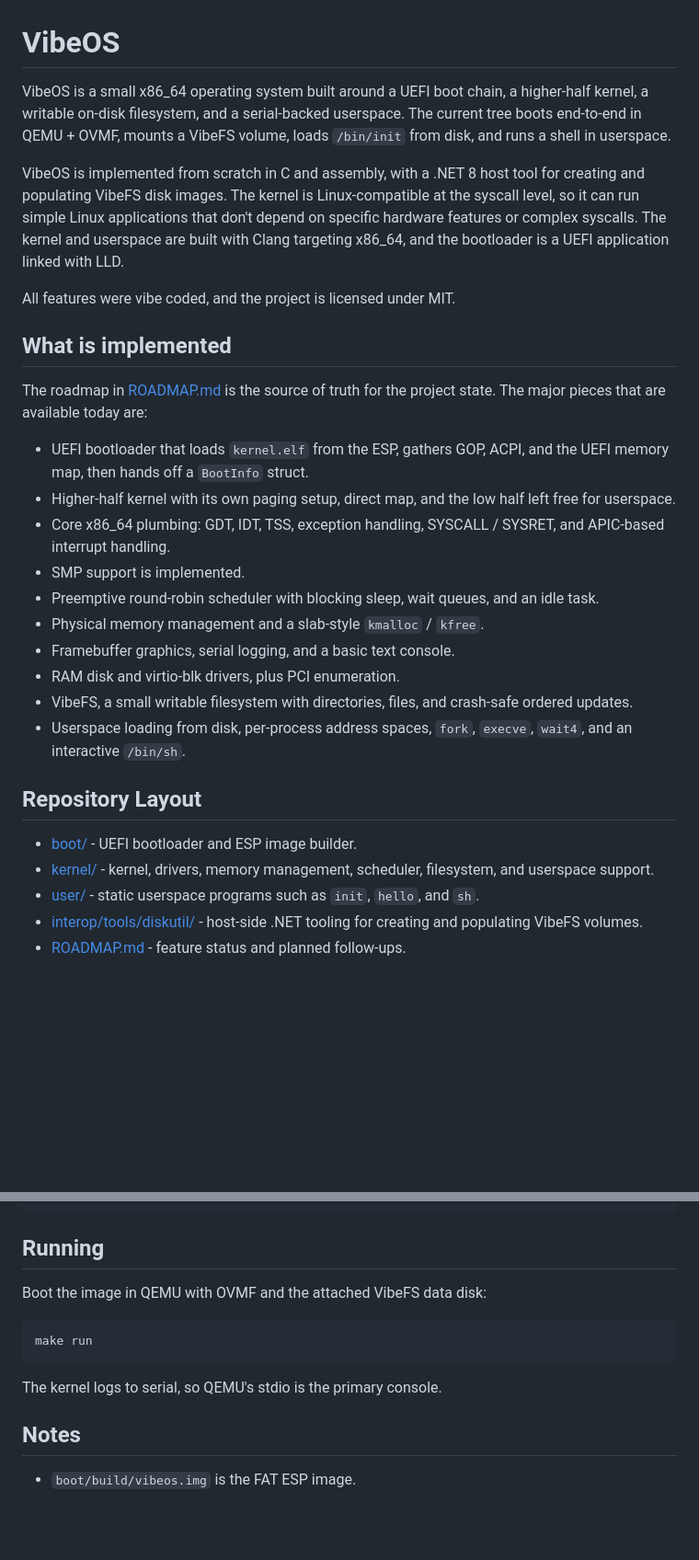
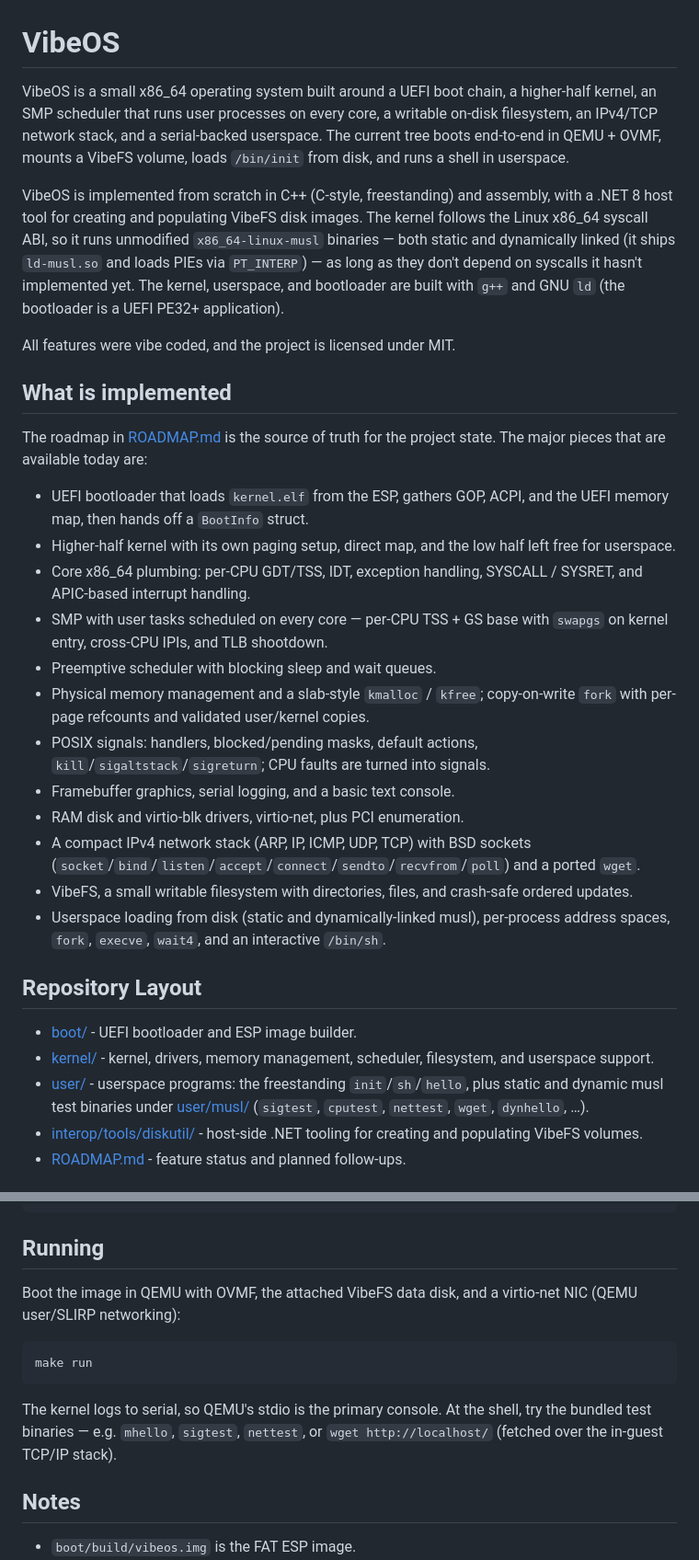
Before and after one commit to gdoct/vibeos, a Markdown page: README.md, 2 parts joined by grey strips. Shown at 92% size. Drawn GitHub-style; blank space fills up the shorter version.

Commit message:
README: refresh for §1–§5; fix toolchain description
The feature summary now covers user tasks on all cores, COW fork + validated
usercopy, POSIX signals, the virtio-net + IPv4/TCP stack with BSD sockets and a
ported wget, and dynamically-linked musl support. Corrected the build toolchain
(it is g++ + GNU ld producing a UEFI PE32+ bootloader, not Clang/LLD), noted the
virtio-net NIC on `make run`, and pointed at the bundled test binaries.

Co-Authored-By: Claude Opus 4.8 (1M context) <noreply@anthropic.com>

````diff
--- a/README.md
+++ b/README.md
@@ -1,11 +1,18 @@
 # VibeOS
 
 VibeOS is a small x86_64 operating system built around a UEFI boot
-chain, a higher-half kernel, a writable on-disk filesystem, and a
+chain, a higher-half kernel, an SMP scheduler that runs user processes on every
+core, a writable on-disk filesystem, an IPv4/TCP network stack, and a
 serial-backed userspace. The current tree boots end-to-end in QEMU + OVMF,
 mounts a VibeFS volume, loads `/bin/init` from disk, and runs a shell in userspace.
 
-VibeOS is implemented from scratch in C and assembly, with a .NET 8 host tool for creating and populating VibeFS disk images. The kernel is Linux-compatible at the syscall level, so it can run simple Linux applications that don't depend on specific hardware features or complex syscalls. The kernel and userspace are built with Clang targeting x86_64, and the bootloader is a UEFI application linked with LLD.
+VibeOS is implemented from scratch in C++ (C-style, freestanding) and assembly,
+with a .NET 8 host tool for creating and populating VibeFS disk images. The
+kernel follows the Linux x86_64 syscall ABI, so it runs unmodified
+`x86_64-linux-musl` binaries — both static and dynamically linked (it ships
+`ld-musl.so` and loads PIEs via `PT_INTERP`) — as long as they don't depend on
+syscalls it hasn't implemented yet. The kernel, userspace, and bootloader are
+built with `g++` and GNU `ld` (the bootloader is a UEFI PE32+ application).
 
 All features were vibe coded, and the project is licensed under MIT.
 
@@ -18,26 +25,33 @@ project state. The major pieces that are available today are:
 	ACPI, and the UEFI memory map, then hands off a `BootInfo` struct.
 - Higher-half kernel with its own paging setup, direct map, and the low
 	half left free for userspace.
-- Core x86_64 plumbing: GDT, IDT, TSS, exception handling, SYSCALL /
+- Core x86_64 plumbing: per-CPU GDT/TSS, IDT, exception handling, SYSCALL /
 	SYSRET, and APIC-based interrupt handling.
-- SMP support is implemented.
-- Preemptive round-robin scheduler with blocking sleep, wait queues, and
-	an idle task.
-- Physical memory management and a slab-style `kmalloc` / `kfree`.
+- SMP with user tasks scheduled on every core — per-CPU TSS + GS base with
+	`swapgs` on kernel entry, cross-CPU IPIs, and TLB shootdown.
+- Preemptive scheduler with blocking sleep and wait queues.
+- Physical memory management and a slab-style `kmalloc` / `kfree`;
+	copy-on-write `fork` with per-page refcounts and validated user/kernel copies.
+- POSIX signals: handlers, blocked/pending masks, default actions,
+	`kill`/`sigaltstack`/`sigreturn`; CPU faults are turned into signals.
 - Framebuffer graphics, serial logging, and a basic text console.
-- RAM disk and virtio-blk drivers, plus PCI enumeration.
+- RAM disk and virtio-blk drivers, virtio-net, plus PCI enumeration.
+- A compact IPv4 network stack (ARP, IP, ICMP, UDP, TCP) with BSD sockets
+	(`socket`/`bind`/`listen`/`accept`/`connect`/`sendto`/`recvfrom`/`poll`) and a
+	ported `wget`.
 - VibeFS, a small writable filesystem with directories, files, and
 	crash-safe ordered updates.
-- Userspace loading from disk, per-process address spaces, `fork`,
-	`execve`, `wait4`, and an interactive `/bin/sh`.
+- Userspace loading from disk (static and dynamically-linked musl), per-process
+	address spaces, `fork`, `execve`, `wait4`, and an interactive `/bin/sh`.
 
 ## Repository Layout
 
 - [boot/](boot/) - UEFI bootloader and ESP image builder.
 - [kernel/](kernel/) - kernel, drivers, memory management, scheduler,
 	filesystem, and userspace support.
-- [user/](user/) - static userspace programs such as `init`, `hello`,
-	and `sh`.
+- [user/](user/) - userspace programs: the freestanding `init`/`sh`/`hello`,
+	plus static and dynamic musl test binaries under [user/musl/](user/musl/)
+	(`sigtest`, `cputest`, `nettest`, `wget`, `dynhello`, …).
 - [interop/tools/diskutil/](interop/tools/diskutil/) - host-side .NET
 	tooling for creating and populating VibeFS volumes.
 - [ROADMAP.md](ROADMAP.md) - feature status and planned follow-ups.
@@ -81,13 +95,16 @@ You can pass a custom volume size if you want a different VibeFS disk:
 
 ## Running
 
-Boot the image in QEMU with OVMF and the attached VibeFS data disk:
+Boot the image in QEMU with OVMF, the attached VibeFS data disk, and a
+virtio-net NIC (QEMU user/SLIRP networking):
 
 ```bash
 make run
 ```
 
-The kernel logs to serial, so QEMU's stdio is the primary console.
+The kernel logs to serial, so QEMU's stdio is the primary console. At the shell,
+try the bundled test binaries — e.g. `mhello`, `sigtest`, `nettest`, or
+`wget http://localhost/` (fetched over the in-guest TCP/IP stack).
 
 ## Notes
 
````
